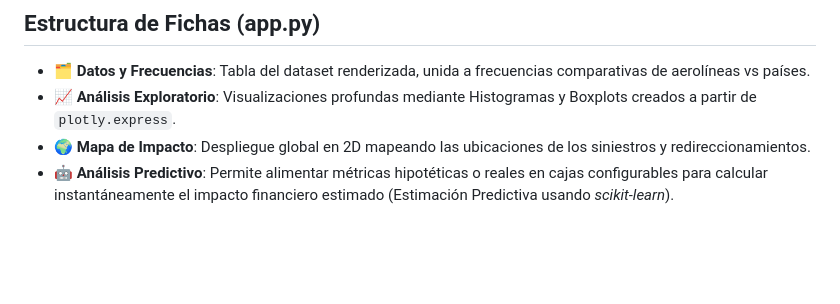
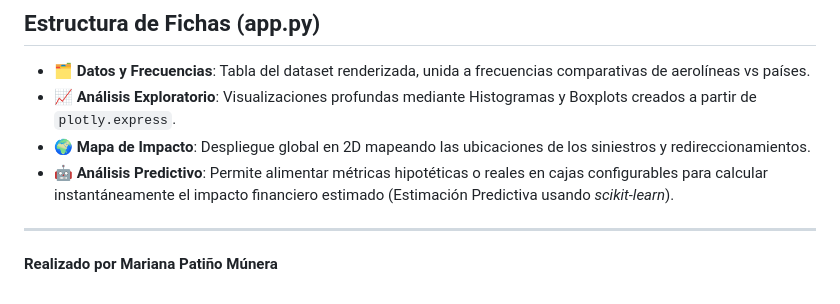
Before and after one commit to marianapatinom/Seguimiento_2_Ingenier-a_de_Datos, a Markdown page: README.md, the part around the change. Rendered like a GitHub page; blank space fills up the shorter version.

```diff
--- a/README.md
+++ b/README.md
@@ -41,3 +41,6 @@ Una vez que el comando inicie, Streamlit te dará un enlace local (generalmente
 * **📈 Análisis Exploratorio**: Visualizaciones profundas mediante Histogramas y Boxplots creados a partir de `plotly.express`.
 * **🌍 Mapa de Impacto**: Despliegue global en 2D mapeando las ubicaciones de los siniestros y redireccionamientos.
 * **🤖 Análisis Predictivo**: Permite alimentar métricas hipotéticas o reales en cajas configurables para calcular instantáneamente el impacto financiero estimado (Estimación Predictiva usando *scikit-learn*).
+
+---
+**Realizado por Mariana Patiño Múnera**
```
